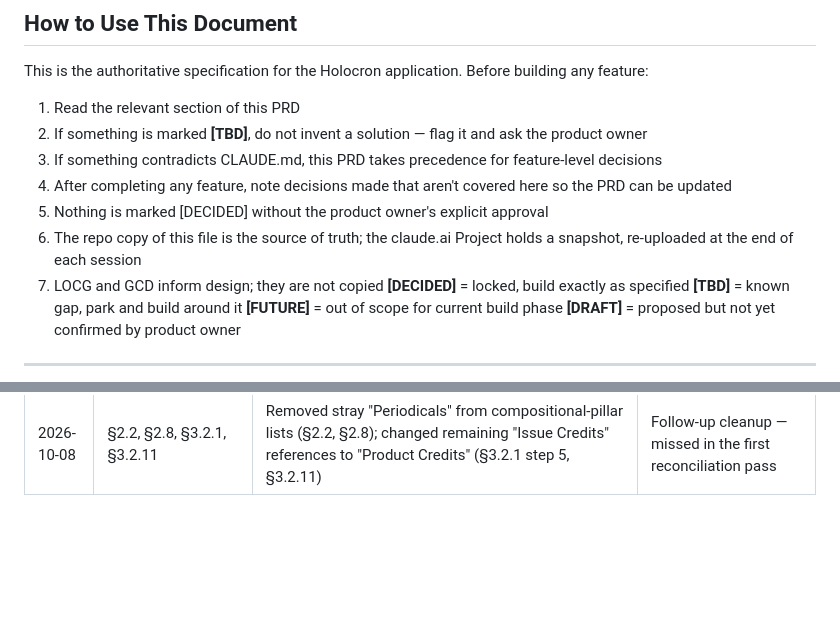
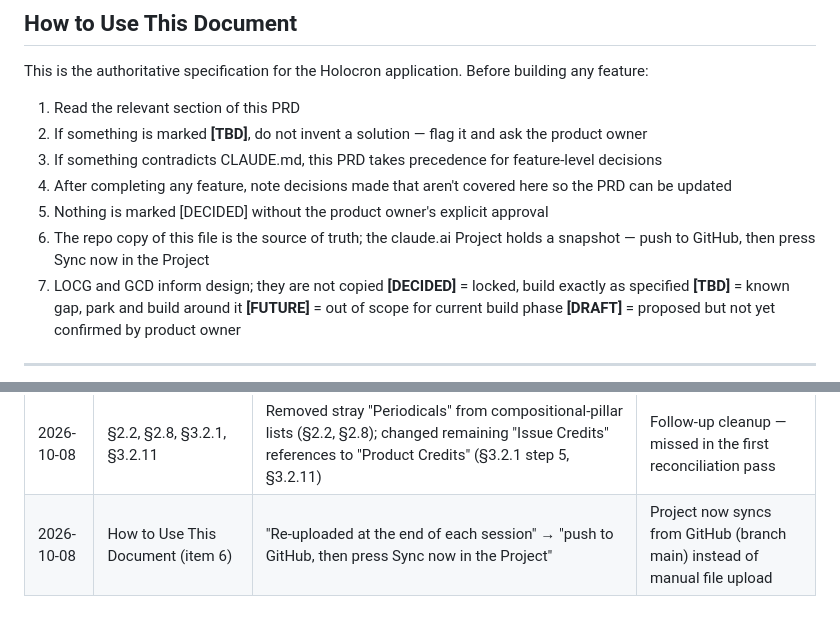
Before and after one commit to jorgeagarcia00/holocron, a Markdown page: docs/Holocron-PRD.md, 2 parts joined by grey strips. Drawn GitHub-style; blank space fills up the shorter version.

```diff
--- a/docs/Holocron-PRD.md
+++ b/docs/Holocron-PRD.md
@@ -14,7 +14,7 @@ This is the authoritative specification for the Holocron application. Before bui
 3. If something contradicts CLAUDE.md, this PRD takes precedence for feature-level decisions
 4. After completing any feature, note decisions made that aren't covered here so the PRD can be updated
 5. Nothing is marked [DECIDED] without the product owner's explicit approval
-6. The repo copy of this file is the source of truth; the claude.ai Project holds a snapshot, re-uploaded at the end of each session
+6. The repo copy of this file is the source of truth; the claude.ai Project holds a snapshot — push to GitHub, then press Sync now in the Project
 7. LOCG and GCD inform design; they are not copied
 **[DECIDED]** = locked, build exactly as specified
 **[TBD]** = known gap, park and build around it
@@ -1035,3 +1035,4 @@ Begin Television Pillar using Comics patterns. Each subsequent Pillar: resolve T
 | 2026-10-08 | §7 Potential Future Features | Added desktop launcher/background service; American-edition tag | Logged for awareness |
 | 2026-10-08 | §8 TBD Registry | Moved #1, #16, #19, #20 to new Resolved sub-table; reworded #8 (removed "blocking Sprint 3" framing); #13–#15 noted Claude Design phase not yet done; #14 renamed to Product Credits; #21 noted first draft exists; added #23–#29 | Registry cleanup and new open items from Part 1 planning |
 | 2026-10-08 | §2.2, §2.8, §3.2.1, §3.2.11 | Removed stray "Periodicals" from compositional-pillar lists (§2.2, §2.8); changed remaining "Issue Credits" references to "Product Credits" (§3.2.1 step 5, §3.2.11) | Follow-up cleanup — missed in the first reconciliation pass |
+| 2026-10-08 | How to Use This Document (item 6) | "Re-uploaded at the end of each session" → "push to GitHub, then press Sync now in the Project" | Project now syncs from GitHub (branch main) instead of manual file upload |
```
Also changed, not shown: CLAUDE.md (+1 -1 lines), docs/Holocron-Workflow.md (+2 -2 lines).
